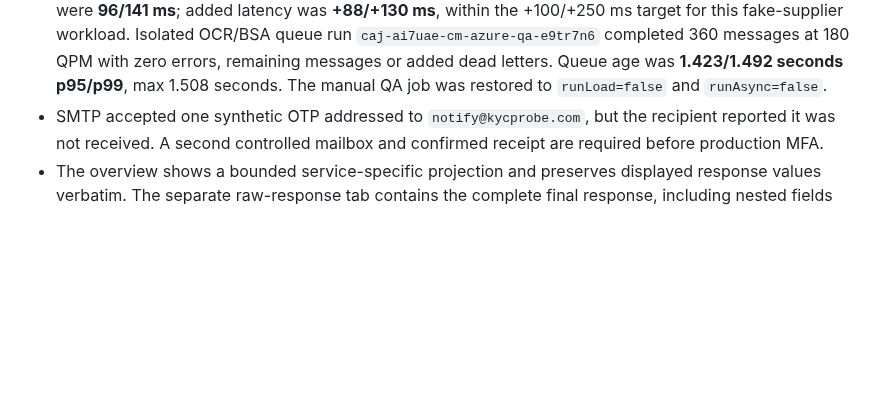
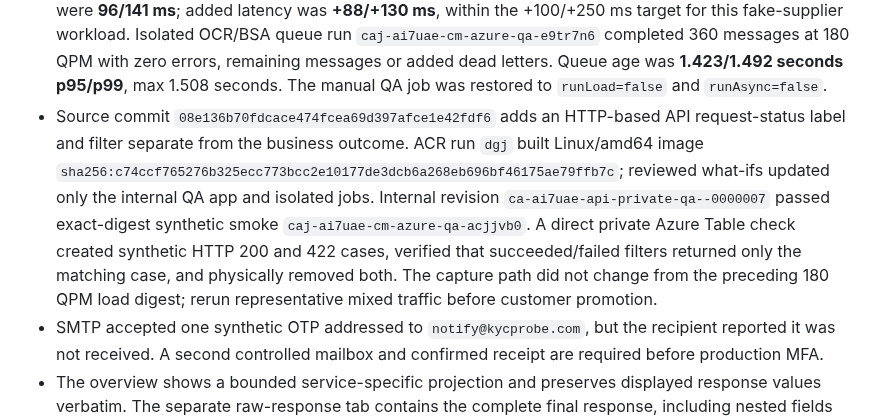
Before and after one commit to WaterlemonAI/verification, a Markdown page: docs/case-manager-release.md, the part around the change. Drawn GitHub-style; blank space fills up the shorter version.

Commit message:
Record private QA HTTP status filter evidence

```diff
--- a/docs/case-manager-release.md
+++ b/docs/case-manager-release.md
@@ -29,6 +29,7 @@ The comparison objective for Azure-backed QA is no more than **+100 ms p95** and
 - The Blob-first capture redesign at source commit `c91bfb28419e0b582d63636b8ab80f5ac3289d1d` uses a durable encrypted Blob before responding; the pending marker and bounded rotating reconciler recover final metadata after process loss. ACR run `dgh` built Linux/amd64 image `sha256:71aa5ef74a54fd9e274951ea7341252f3859d740b8dec1078976f0b777f0a7e9`. Reviewed what-ifs changed only the internal QA app, QA maintenance jobs, and manual QA job image. Internal revision `ca-ai7uae-api-private-qa--0000006` has internal ingress; production remains on its prior digest with Case Manager off.
 - Exact-digest synthetic smoke `caj-ai7uae-cm-azure-qa-n0v32yz` passed private Azure storage, authenticated portal/admin OTP routes using an Azure Table and fake mailer, workspace isolation, API-key denial, 230,597-byte final response, private artifact download, queue-failure retirement, and physical purge. A direct private-QA failure injection stopped background metadata finalization after Blob upload; the encrypted response remained readable, the bounded scan recovered the case, and its synthetic Blob and metadata were physically removed.
 - Exact-digest 180 QPM load `caj-ai7uae-cm-azure-qa-oolr0jm` recorded 360 capture-off and 360 capture-on requests with zero failures and all 360 cases captured. Capture-off p95/p99 were **8/11 ms**; capture-on were **96/141 ms**; added latency was **+88/+130 ms**, within the +100/+250 ms target for this fake-supplier workload. Isolated OCR/BSA queue run `caj-ai7uae-cm-azure-qa-e9tr7n6` completed 360 messages at 180 QPM with zero errors, remaining messages or added dead letters. Queue age was **1.423/1.492 seconds p95/p99**, max 1.508 seconds. The manual QA job was restored to `runLoad=false` and `runAsync=false`.
+- Source commit `08e136b70fdcace474fcea69d397afce1e42fdf6` adds an HTTP-based API request-status label and filter separate from the business outcome. ACR run `dgj` built Linux/amd64 image `sha256:c74ccf765276b325ecc773bcc2e10177de3dcb6a268eb696bf46175ae79ffb7c`; reviewed what-ifs updated only the internal QA app and isolated jobs. Internal revision `ca-ai7uae-api-private-qa--0000007` passed exact-digest synthetic smoke `caj-ai7uae-cm-azure-qa-acjjvb0`. A direct private Azure Table check created synthetic HTTP 200 and 422 cases, verified that succeeded/failed filters returned only the matching case, and physically removed both. The capture path did not change from the preceding 180 QPM load digest; rerun representative mixed traffic before customer promotion.
 - SMTP accepted one synthetic OTP addressed to `notify@kycprobe.com`, but the recipient reported it was not received. A second controlled mailbox and confirmed receipt are required before production MFA.
 - The overview shows a bounded service-specific projection and preserves displayed response values verbatim. The separate raw-response tab contains the complete final response, including nested fields not shown in the overview. Unreviewed integrations retain a generic overview and an `Unclassified` outcome.
 - Production email-code delivery and challenge-store errors emit sanitized signals with dedicated scheduled alerts. Verify the alerts, real mailbox delivery, and Azure Table challenge consumption in the intended environment before any deployment that makes email OTP mandatory.
```
